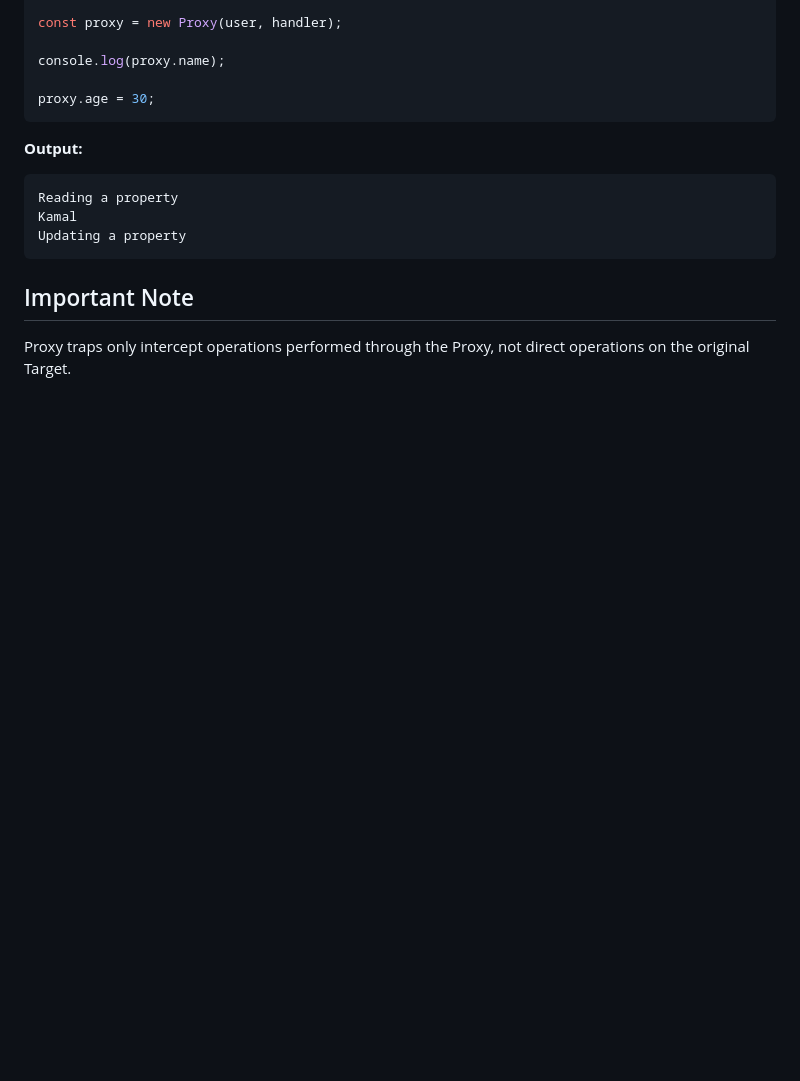
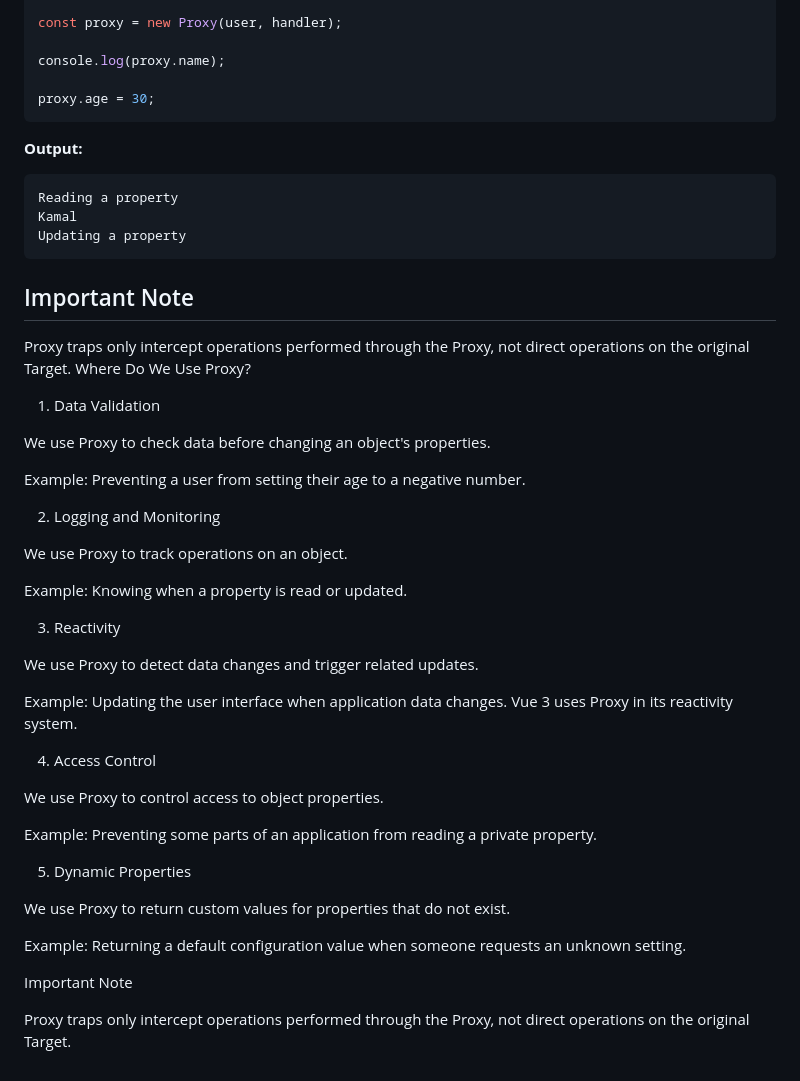
Before and after one commit to KamalAboueidd/Java-Script_Mastry, a Markdown page: README.md, the part around the change. Drawn GitHub-style; blank space fills up the shorter version.

Commit message:
Proxy uses
Added examples of Proxy usage including data validation, logging, reactivity, access control, and dynamic properties.

```diff
--- a/README.md
+++ b/README.md
@@ -284,3 +284,38 @@ Updating a property
 ## Important Note
 
 Proxy traps only intercept operations performed through the Proxy, not direct operations on the original Target.
+Where Do We Use Proxy?
+
+1. Data Validation
+
+We use Proxy to check data before changing an object's properties.
+
+Example: Preventing a user from setting their age to a negative number.
+
+2. Logging and Monitoring
+
+We use Proxy to track operations on an object.
+
+Example: Knowing when a property is read or updated.
+
+3. Reactivity
+
+We use Proxy to detect data changes and trigger related updates.
+
+Example: Updating the user interface when application data changes. Vue 3 uses Proxy in its reactivity system.
+
+4. Access Control
+
+We use Proxy to control access to object properties.
+
+Example: Preventing some parts of an application from reading a private property.
+
+5. Dynamic Properties
+
+We use Proxy to return custom values for properties that do not exist.
+
+Example: Returning a default configuration value when someone requests an unknown setting.
+
+Important Note
+
+Proxy traps only intercept operations performed through the Proxy, not direct operations on the original Target.
```
